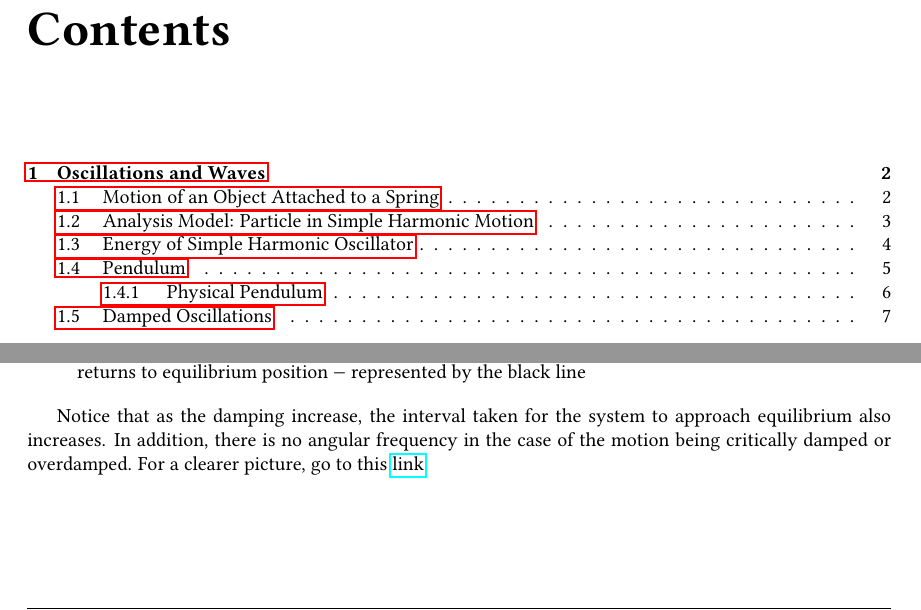
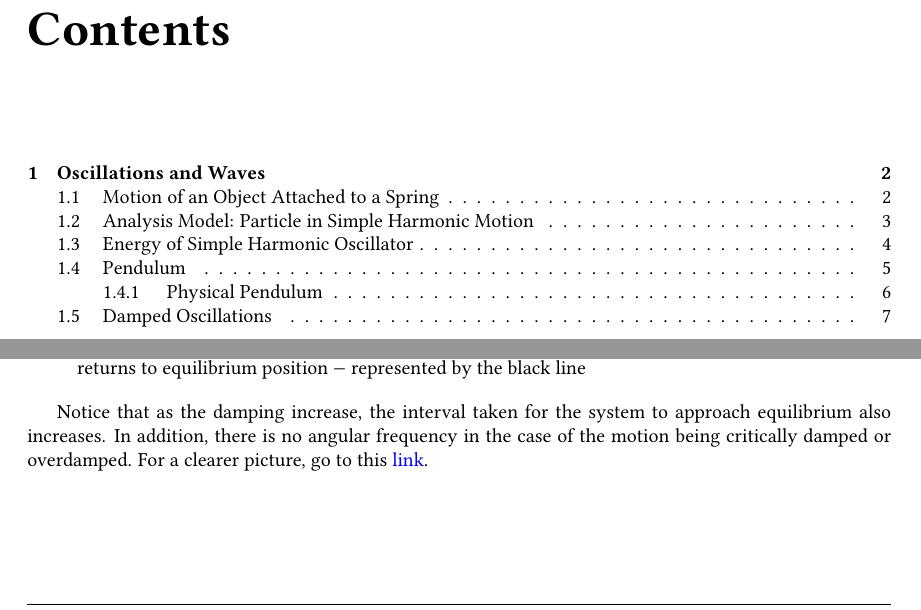
Before and after one commit to nngerncham/notes-in-latex, a LaTeX document (py102/main.tex, which reads py102/nwstyle.sty): two parts of pages 2 and 9 of 9, joined at a grey line, cut so that both start at the same text. Compiled offline with pdfLaTeX.

Commit message:
small restructuring

```diff
--- a/py102/main.tex
+++ b/py102/main.tex
@@ -8,5 +8,5 @@
 \maketitle
 \tableofcontents
 
-\subfile{chapters/oscillations-and-waves.tex}
+\subfile{chapters/15-oscillations.tex}
 \end{document}
--- a/py102/nwstyle.sty
+++ b/py102/nwstyle.sty
@@ -5,6 +5,7 @@
 \usepackage{libertinust1math}
 \usepackage[T1]{fontenc}
 \usepackage{inconsolata}
+\usepackage{xcolor}
 
 % margins and page no.
 \usepackage[a4paper, total={6in, 9in}]{geometry}
@@ -23,13 +24,18 @@
 
 % links
 \usepackage{hyperref}
+\hypersetup{
+    colorlinks=true,
+    linkcolor=black,
+    urlcolor=blue
+}
 
 % images
 \usepackage{graphicx}
 \graphicspath{{./images/}}
 
 % chapters
-\usepackage{titlesec, blindtext, xcolor}
+\usepackage{titlesec, blindtext}
 \definecolor{gray75}{gray}{0.75}
 \newcommand{\hsp}{\hspace{20pt}}
 \titleformat{\chapter}[hang]{\Huge\bfseries}{\thechapter\hsp\textcolor{gray75}{|}\hsp}{0pt}{\Huge\bfseries}
```
Also changed, not shown: py102/chapters/15-oscillations.tex (renamed from py102/chapters/oscillations-and-waves.tex).
